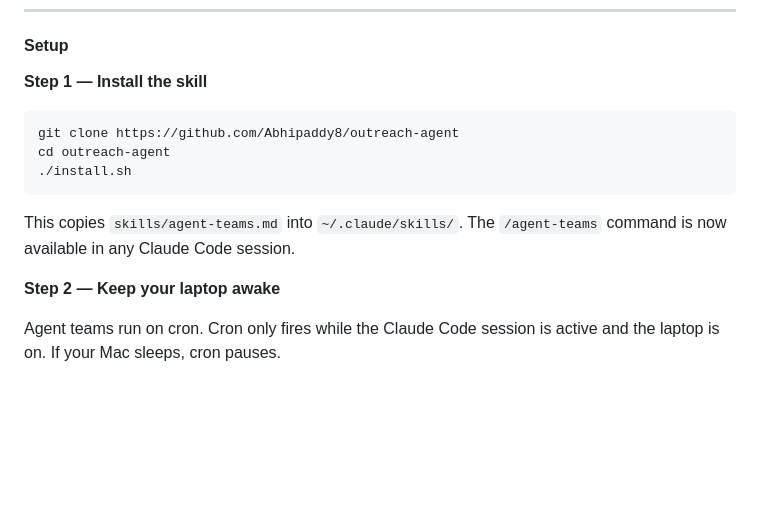
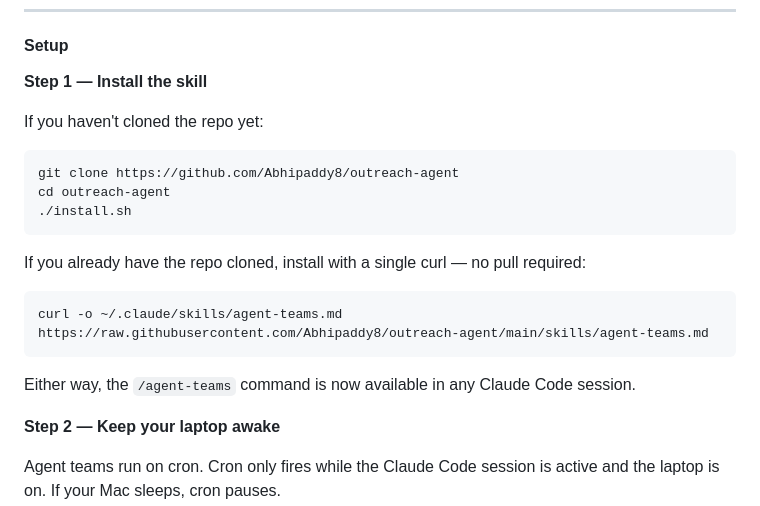
Before and after one commit to Abhipaddy8/outreach-agent, a Markdown page: README.md, the part around the change. GitHub-like rendering; blank space fills up the shorter version.

Commit message:
Add curl install for existing users

````diff
--- a/README.md
+++ b/README.md
@@ -588,13 +588,21 @@ Every cron run:
 
 **Step 1 — Install the skill**
 
+If you haven't cloned the repo yet:
+
 ```bash
 git clone https://github.com/Abhipaddy8/outreach-agent
 cd outreach-agent
 ./install.sh
 ```
 
-This copies `skills/agent-teams.md` into `~/.claude/skills/`. The `/agent-teams` command is now available in any Claude Code session.
+If you already have the repo cloned, install with a single curl — no pull required:
+
+```bash
+curl -o ~/.claude/skills/agent-teams.md https://raw.githubusercontent.com/Abhipaddy8/outreach-agent/main/skills/agent-teams.md
+```
+
+Either way, the `/agent-teams` command is now available in any Claude Code session.
 
 **Step 2 — Keep your laptop awake**
 
````
